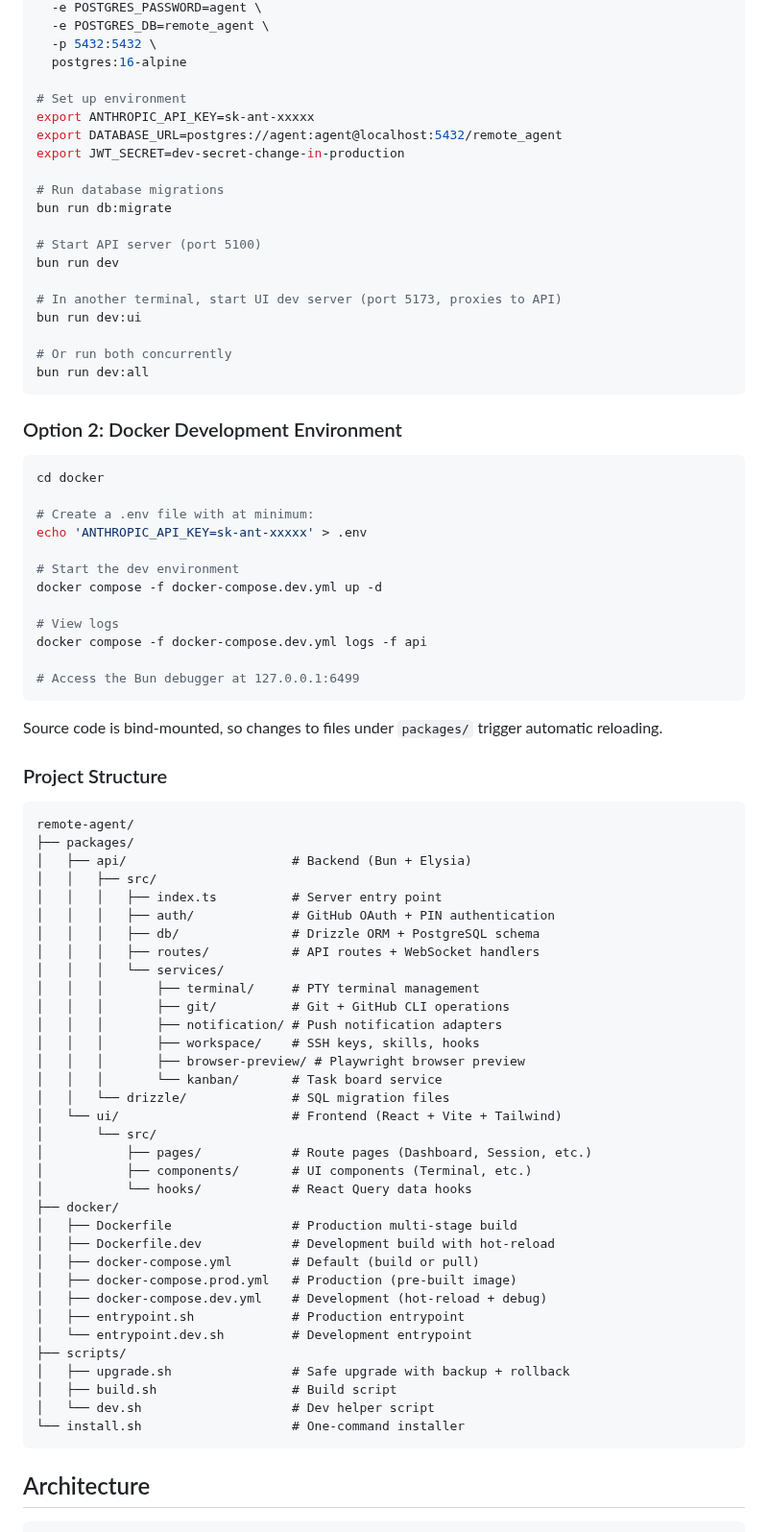
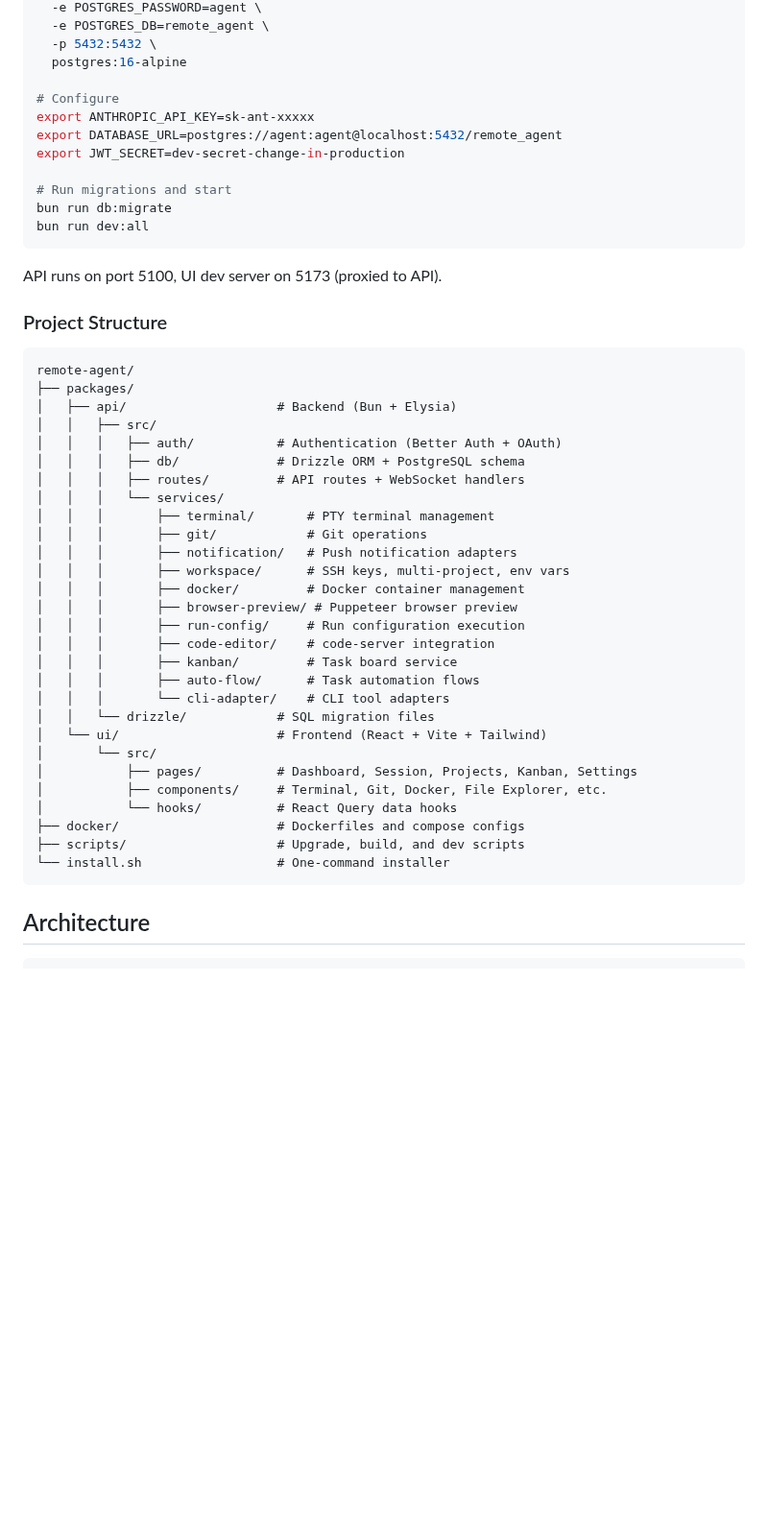
Before and after one commit to mrtcmn/remote-agent, a Markdown page: README.md, the part around one of its changes. Shown at 96% size. GitHub-like rendering; blank space fills up the shorter version.

````diff
--- a/README.md
+++ b/README.md
@@ -422,80 +350,49 @@ docker run -d --name remote-agent-db \
   -p 5432:5432 \
   postgres:16-alpine
 
-# Set up environment
+# Configure
 export ANTHROPIC_API_KEY=sk-ant-xxxxx
 export DATABASE_URL=postgres://agent:agent@localhost:5432/remote_agent
 export JWT_SECRET=dev-secret-change-in-production
 
-# Run database migrations
+# Run migrations and start
 bun run db:migrate
-
-# Start API server (port 5100)
-bun run dev
-
-# In another terminal, start UI dev server (port 5173, proxies to API)
-bun run dev:ui
-
-# Or run both concurrently
 bun run dev:all
 ```
 
-### Option 2: Docker Development Environment
-
-```bash
-cd docker
-
-# Create a .env file with at minimum:
-echo 'ANTHROPIC_API_KEY=sk-ant-xxxxx' > .env
-
-# Start the dev environment
-docker compose -f docker-compose.dev.yml up -d
-
-# View logs
-docker compose -f docker-compose.dev.yml logs -f api
-
-# Access the Bun debugger at 127.0.0.1:6499
-```
-
-Source code is bind-mounted, so changes to files under `packages/` trigger automatic reloading.
+API runs on port 5100, UI dev server on 5173 (proxied to API).
 
 ### Project Structure
 
 ```
 remote-agent/
 ├── packages/
-│   ├── api/                      # Backend (Bun + Elysia)
+│   ├── api/                    # Backend (Bun + Elysia)
 │   │   ├── src/
-│   │   │   ├── index.ts          # Server entry point
-│   │   │   ├── auth/             # GitHub OAuth + PIN authentication
-│   │   │   ├── db/               # Drizzle ORM + PostgreSQL schema
-│   │   │   ├── routes/           # API routes + WebSocket handlers
+│   │   │   ├── auth/           # Authentication (Better Auth + OAuth)
+│   │   │   ├── db/             # Drizzle ORM + PostgreSQL schema
+│   │   │   ├── routes/         # API routes + WebSocket handlers
 │   │   │   └── services/
-│   │   │       ├── terminal/     # PTY terminal management
-│   │   │       ├── git/          # Git + GitHub CLI operations
-│   │   │       ├── notification/ # Push notification adapters
-│   │   │       ├── workspace/    # SSH keys, skills, hooks
-│   │   │       ├── browser-preview/ # Playwright browser preview
-│   │   │       └── kanban/       # Task board service
-│   │   └── drizzle/              # SQL migration files
-│   └── ui/                       # Frontend (React + Vite + Tailwind)
+│   │   │       ├── terminal/       # PTY terminal management
+│   │   │       ├── git/            # Git operations
+│   │   │       ├── notification/   # Push notification adapters
+│   │   │       ├── workspace/      # SSH keys, multi-project, env vars
+│   │   │       ├── docker/         # Docker container management
+│   │   │       ├── browser-preview/ # Puppeteer browser preview
+│   │   │       ├── run-config/     # Run configuration execution
+│   │   │       ├── code-editor/    # code-server integration
+│   │   │       ├── kanban/         # Task board service
+│   │   │       ├── auto-flow/      # Task automation flows
+│   │   │       └── cli-adapter/    # CLI tool adapters
+│   │   └── drizzle/            # SQL migration files
+│   └── ui/                     # Frontend (React + Vite + Tailwind)
 │       └── src/
-│           ├── pages/            # Route pages (Dashboard, Session, etc.)
-│           ├── components/       # UI components (Terminal, etc.)
-│           └── hooks/            # React Query data hooks
-├── docker/
-│   ├── Dockerfile                # Production multi-stage build
-│   ├── Dockerfile.dev            # Development build with hot-reload
-│   ├── docker-compose.yml        # Default (build or pull)
-│   ├── docker-compose.prod.yml   # Production (pre-built image)
-│   ├── docker-compose.dev.yml    # Development (hot-reload + debug)
-│   ├── entrypoint.sh             # Production entrypoint
-│   └── entrypoint.dev.sh         # Development entrypoint
-├── scripts/
-│   ├── upgrade.sh                # Safe upgrade with backup + rollback
-│   ├── build.sh                  # Build script
-│   └── dev.sh                    # Dev helper script
-└── install.sh                    # One-command installer
+│           ├── pages/          # Dashboard, Session, Projects, Kanban, Settings
+│           ├── components/     # Terminal, Git, Docker, File Explorer, etc.
+│           └── hooks/          # React Query data hooks
+├── docker/                     # Dockerfiles and compose configs
+├── scripts/                    # Upgrade, build, and dev scripts
+└── install.sh                  # One-command installer
 ```
 
 ## Architecture
````
Also changed, not shown: other parts of README.md (+202 -338 lines), docs/screenshots/docker.png (added), docs/screenshots/projects.png (added), docs/screenshots/run-configs.png (added), docs/screenshots/terminal.png (added).
